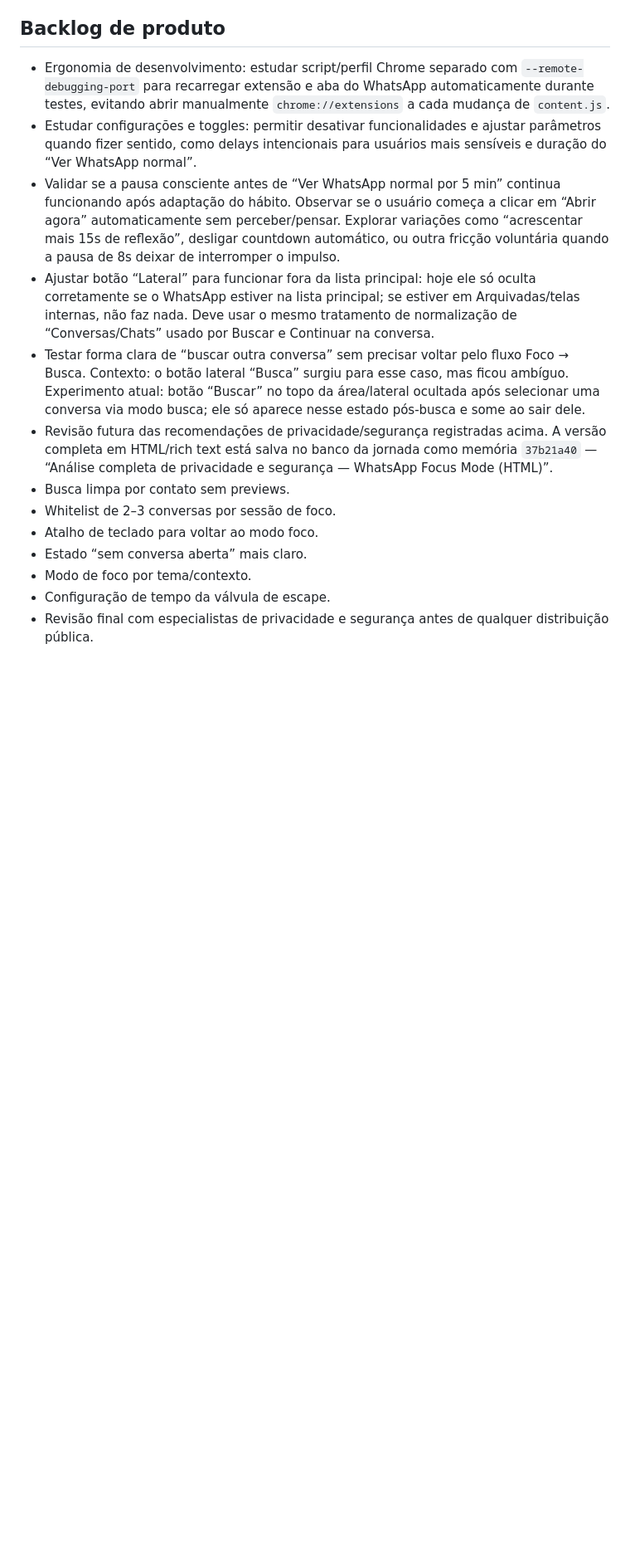
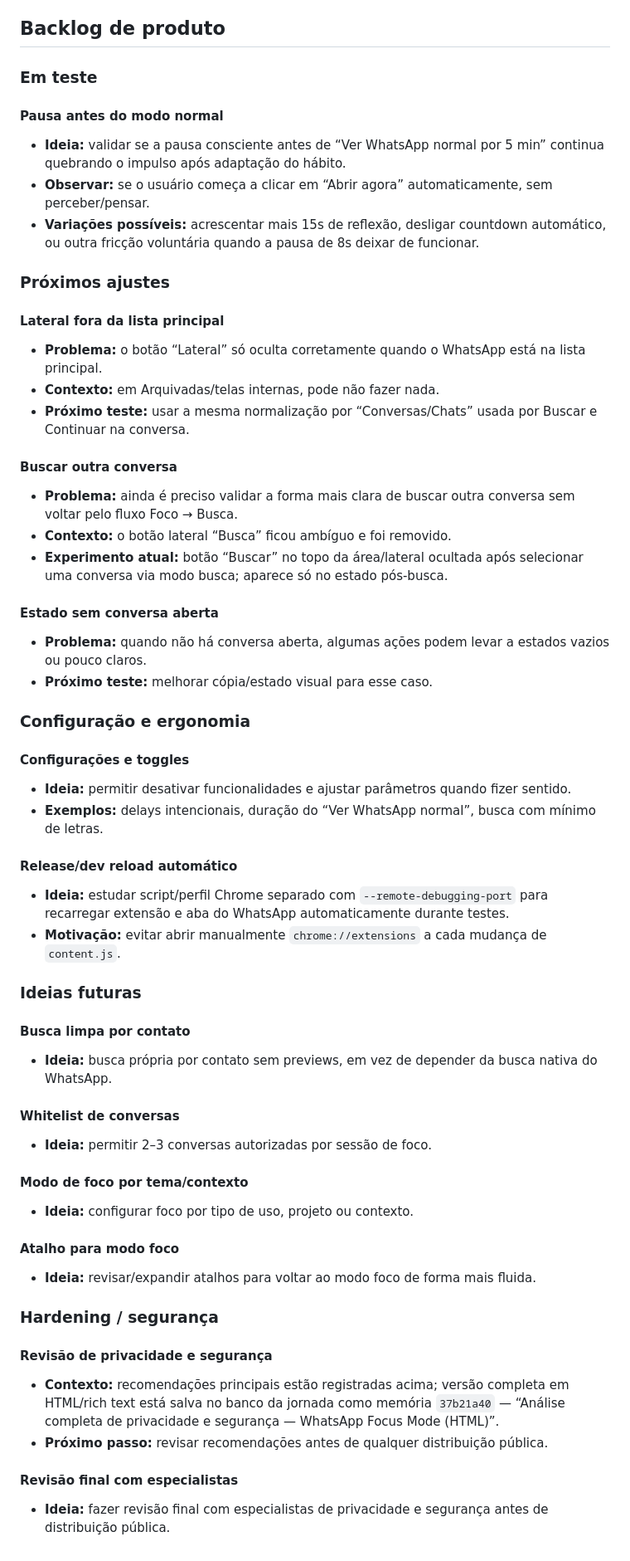
Before and after one commit to renatoch/whatsapp-focus-extension, a Markdown page: docs/product-log.md, the part around the change. Shown at 83% size. GitHub-like rendering; blank space fills up the shorter version.

Commit message:
Restructure product backlog for scanning

```diff
--- a/docs/product-log.md
+++ b/docs/product-log.md
@@ -95,16 +95,58 @@ Uma revisão externa preliminar apontou riscos e recomendações para uma eventu
 
 ## Backlog de produto
 
-- Ergonomia de desenvolvimento: estudar script/perfil Chrome separado com `--remote-debugging-port` para recarregar extensão e aba do WhatsApp automaticamente durante testes, evitando abrir manualmente `chrome://extensions` a cada mudança de `content.js`.
-- Estudar configurações e toggles: permitir desativar funcionalidades e ajustar parâmetros quando fizer sentido, como delays intencionais para usuários mais sensíveis e duração do “Ver WhatsApp normal”.
-- Validar se a pausa consciente antes de “Ver WhatsApp normal por 5 min” continua funcionando após adaptação do hábito. Observar se o usuário começa a clicar em “Abrir agora” automaticamente sem perceber/pensar. Explorar variações como “acrescentar mais 15s de reflexão”, desligar countdown automático, ou outra fricção voluntária quando a pausa de 8s deixar de interromper o impulso.
-- Ajustar botão “Lateral” para funcionar fora da lista principal: hoje ele só oculta corretamente se o WhatsApp estiver na lista principal; se estiver em Arquivadas/telas internas, não faz nada. Deve usar o mesmo tratamento de normalização de “Conversas/Chats” usado por Buscar e Continuar na conversa.
-- Testar forma clara de “buscar outra conversa” sem precisar voltar pelo fluxo Foco → Busca. Contexto: o botão lateral “Busca” surgiu para esse caso, mas ficou ambíguo. Experimento atual: botão “Buscar” no topo da área/lateral ocultada após selecionar uma conversa via modo busca; ele só aparece nesse estado pós-busca e some ao sair dele.
-- Revisão futura das recomendações de privacidade/segurança registradas acima. A versão completa em HTML/rich text está salva no banco da jornada como memória `37b21a40` — “Análise completa de privacidade e segurança — WhatsApp Focus Mode (HTML)”.
-- Busca limpa por contato sem previews.
-- Whitelist de 2–3 conversas por sessão de foco.
-- Atalho de teclado para voltar ao modo foco.
-- Estado “sem conversa aberta” mais claro.
-- Modo de foco por tema/contexto.
-- Configuração de tempo da válvula de escape.
-- Revisão final com especialistas de privacidade e segurança antes de qualquer distribuição pública.
+### Em teste
+
+#### Pausa antes do modo normal
+- **Ideia:** validar se a pausa consciente antes de “Ver WhatsApp normal por 5 min” continua quebrando o impulso após adaptação do hábito.
+- **Observar:** se o usuário começa a clicar em “Abrir agora” automaticamente, sem perceber/pensar.
+- **Variações possíveis:** acrescentar mais 15s de reflexão, desligar countdown automático, ou outra fricção voluntária quando a pausa de 8s deixar de funcionar.
+
+### Próximos ajustes
+
+#### Lateral fora da lista principal
+- **Problema:** o botão “Lateral” só oculta corretamente quando o WhatsApp está na lista principal.
+- **Contexto:** em Arquivadas/telas internas, pode não fazer nada.
+- **Próximo teste:** usar a mesma normalização por “Conversas/Chats” usada por Buscar e Continuar na conversa.
+
+#### Buscar outra conversa
+- **Problema:** ainda é preciso validar a forma mais clara de buscar outra conversa sem voltar pelo fluxo Foco → Busca.
+- **Contexto:** o botão lateral “Busca” ficou ambíguo e foi removido.
+- **Experimento atual:** botão “Buscar” no topo da área/lateral ocultada após selecionar uma conversa via modo busca; aparece só no estado pós-busca.
+
+#### Estado sem conversa aberta
+- **Problema:** quando não há conversa aberta, algumas ações podem levar a estados vazios ou pouco claros.
+- **Próximo teste:** melhorar cópia/estado visual para esse caso.
+
+### Configuração e ergonomia
+
+#### Configurações e toggles
+- **Ideia:** permitir desativar funcionalidades e ajustar parâmetros quando fizer sentido.
+- **Exemplos:** delays intencionais, duração do “Ver WhatsApp normal”, busca com mínimo de letras.
+
+#### Release/dev reload automático
+- **Ideia:** estudar script/perfil Chrome separado com `--remote-debugging-port` para recarregar extensão e aba do WhatsApp automaticamente durante testes.
+- **Motivação:** evitar abrir manualmente `chrome://extensions` a cada mudança de `content.js`.
+
+### Ideias futuras
+
+#### Busca limpa por contato
+- **Ideia:** busca própria por contato sem previews, em vez de depender da busca nativa do WhatsApp.
+
+#### Whitelist de conversas
+- **Ideia:** permitir 2–3 conversas autorizadas por sessão de foco.
+
+#### Modo de foco por tema/contexto
+- **Ideia:** configurar foco por tipo de uso, projeto ou contexto.
+
+#### Atalho para modo foco
+- **Ideia:** revisar/expandir atalhos para voltar ao modo foco de forma mais fluida.
+
+### Hardening / segurança
+
+#### Revisão de privacidade e segurança
+- **Contexto:** recomendações principais estão registradas acima; versão completa em HTML/rich text está salva no banco da jornada como memória `37b21a40` — “Análise completa de privacidade e segurança — WhatsApp Focus Mode (HTML)”.
+- **Próximo passo:** revisar recomendações antes de qualquer distribuição pública.
+
+#### Revisão final com especialistas
+- **Ideia:** fazer revisão final com especialistas de privacidade e segurança antes de distribuição pública.
```
